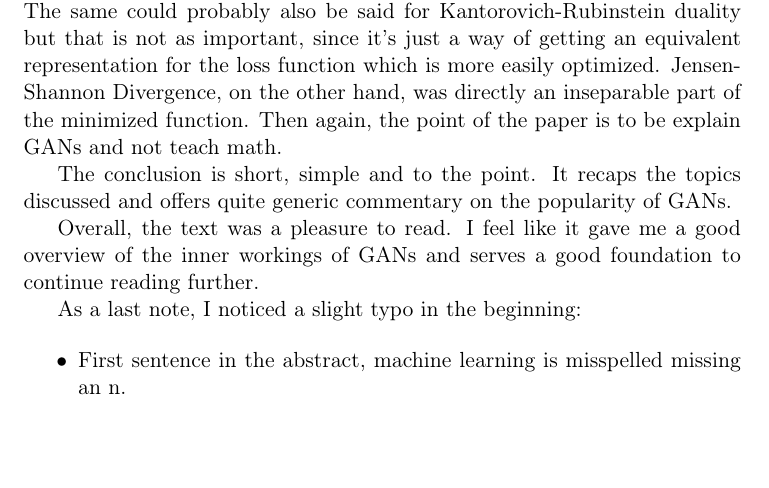
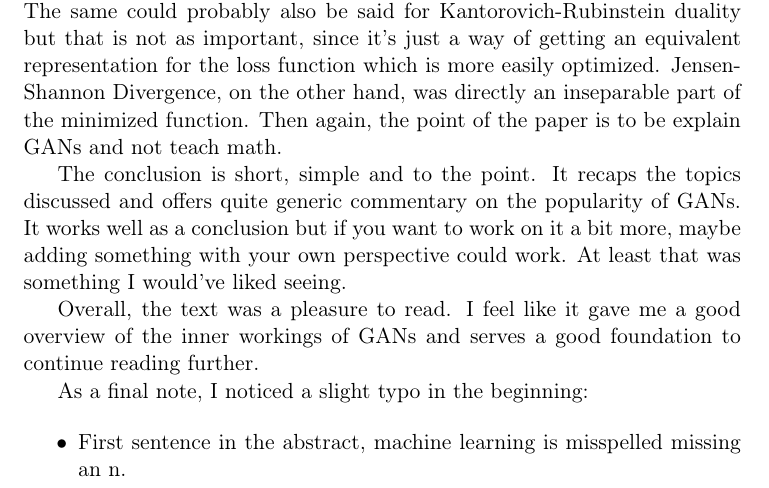
Before and after one commit to mikaelfr/deep-learning-seminar, a LaTeX document (peer_review/GAN_YeomSong_review.tex): part of the page, cut so that both start at the same text, the shorter picture padded with empty space. Compiled offline with pdfLaTeX.

Commit message:
Add peer reviews

```diff
--- a/peer_review/GAN_YeomSong_review.tex
+++ b/peer_review/GAN_YeomSong_review.tex
@@ -56,13 +56,15 @@ the other hand, was directly an inseparable part of the minimized function. Then
 again, the point of the paper is to be explain GANs and not teach math.
 
 The conclusion is short, simple and to the point. It recaps the topics discussed and
-offers quite generic commentary on the popularity of GANs.
+offers quite generic commentary on the popularity of GANs. It works well as a conclusion
+but if you want to work on it a bit more, maybe adding something with your own
+perspective could work. At least that was something I would've liked seeing.
 
 Overall, the text was a pleasure to read. I feel like it gave me a good overview
 of the inner workings of GANs and serves a good foundation to continue reading further.
 
 
-As a last note, I noticed a slight typo in the beginning:
+As a final note, I noticed a slight typo in the beginning:
 
 \begin{itemize}
 
```
Also changed, not shown: peer_review/model-free-reinforcement-learning_kinnunen_review.tex (+1 -1 lines).
